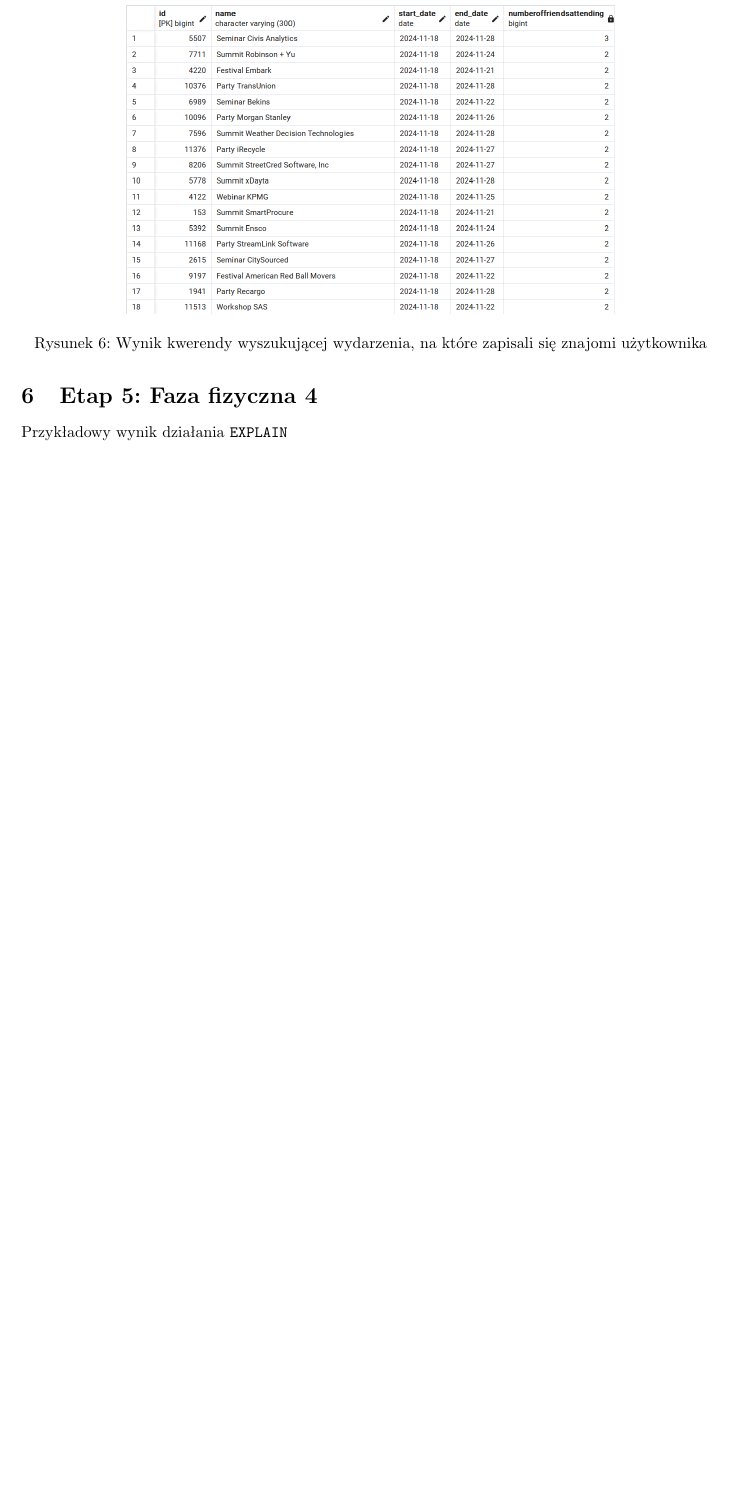
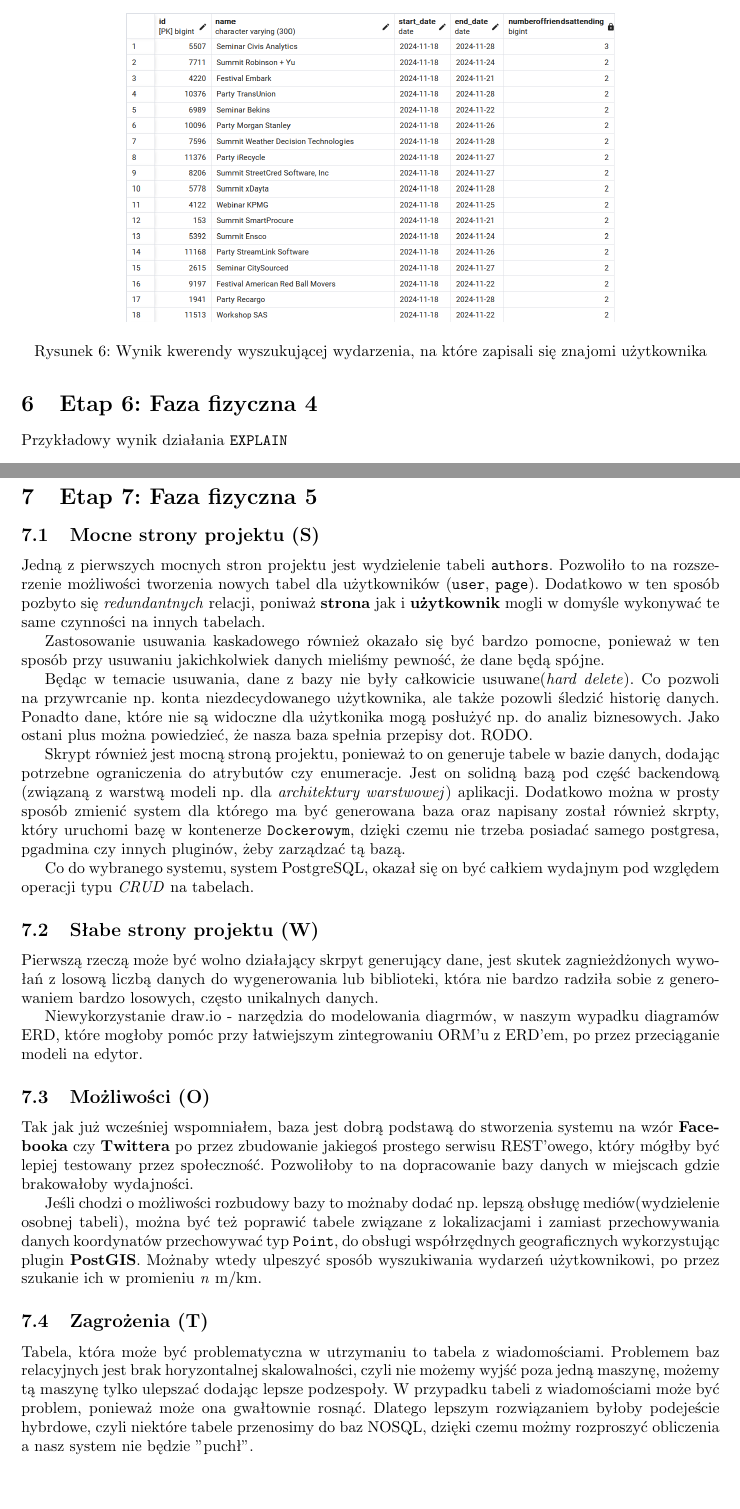
Before and after one commit to lukaszfabia/social_media_db, a LaTeX paper (docs/main.tex): part of page 8 of 9 before the commit and two parts of pages 8 and 11 of 11 after it, the two joined at a grey line, cut so that both start at the same text, the shorter picture padded with empty space. Compiled offline with pdfLaTeX.

Commit message:
feat: moje przemyślenia

```diff
--- a/docs/main.tex
+++ b/docs/main.tex
@@ -244,7 +244,7 @@ Reszta rzeczy, które zostały wykonane:
     \label{fig:sql_2}
 \end{figure}
 
-\section{Etap 5: Faza fizyczna 4}
+\section{Etap 6: Faza fizyczna 4}
 
 Przykładowy wynik działania \texttt{EXPLAIN}
 
@@ -352,5 +352,39 @@ Dla zapytań niewykorzystujących funkcji agregujących, dodanie indeksów pozwo
     \caption{Optymalizacja zapytania z wydarzeniami w Piotrogrodzie}
 \end{figure}
 
+\newpage
+
+\section{Etap 7: Faza fizyczna 5}
+
+\subsection{Mocne strony projektu (S)}
+
+
+Jedną z pierwszych mocnych stron projektu jest wydzielenie tabeli \texttt{authors}. Pozwoliło to na rozszerzenie możliwości tworzenia nowych tabel dla użytkowników (\texttt{user}, \texttt{page}). Dodatkowo w ten sposób pozbyto się \textit{redundantnych} relacji, poniważ \textbf{strona} jak i \textbf{użytkownik} mogli w domyśle wykonywać te same czynności na innych tabelach.
+
+Zastosowanie usuwania kaskadowego również okazało się być bardzo pomocne, ponieważ w ten sposób przy usuwaniu jakichkolwiek danych mieliśmy pewność, że dane będą spójne.
+
+Będąc w temacie usuwania, dane z bazy nie były całkowicie usuwane(\textit{hard delete}). Co pozwoli na przywrcanie np. konta niezdecydowanego użytkownika, ale także pozowli śledzić historię danych. Ponadto dane, które nie są widoczne dla użytkonika mogą posłużyć np. do analiz biznesowych. Jako ostani plus można powiedzieć, że nasza baza spełnia przepisy dot. RODO.
+
+Skrypt również jest mocną stroną projektu, ponieważ to on generuje tabele w bazie danych, dodając potrzebne ograniczenia do atrybutów czy enumeracje. Jest on solidną bazą pod część backendową (związaną z warstwą modeli np. dla \textit{architektury warstwowej}) aplikacji. Dodatkowo można w prosty sposób zmienić system dla którego ma być generowana baza oraz napisany został również skrpty, który uruchomi bazę w kontenerze \texttt{Dockerowym}, dzięki czemu nie trzeba posiadać samego postgresa, pgadmina czy innych pluginów, żeby zarządzać tą bazą.
+
+Co do wybranego systemu, system PostgreSQL, okazał się on być całkiem wydajnym pod względem operacji typu \textit{CRUD} na tabelach.
+
+
+\subsection{Słabe strony projektu (W)}
+
+Pierwszą rzeczą może być wolno działający skrpyt generujący dane, jest skutek zagnieżdżonych wywołań z losową liczbą danych do wygenerowania lub biblioteki, która nie bardzo radziła sobie z generowaniem bardzo losowych, często unikalnych danych.
+
+Niewykorzystanie draw.io - narzędzia do modelowania diagrmów, w naszym wypadku diagramów ERD, które mogłoby pomóc przy łatwiejszym zintegrowaniu ORM'u z ERD'em, po przez przeciąganie modeli na edytor.
+
+\subsection{Możliwości (O)}
+
+Tak jak już wcześniej wspomniałem, baza jest dobrą podstawą do stworzenia systemu na wzór \textbf{Facebooka} czy \textbf{Twittera} po przez zbudowanie jakiegoś prostego serwisu REST'owego, który mógłby być lepiej testowany przez społeczność. Pozwoliłoby to na dopracowanie bazy danych w miejscach gdzie brakowałoby wydajności.
+
+Jeśli chodzi o możliwości rozbudowy bazy to możnaby dodać np. lepszą obsługę mediów(wydzielenie osobnej tabeli), można być też poprawić tabele związane z lokalizacjami i zamiast przechowywania danych koordynatów przechowywać typ \texttt{Point}, do obsługi współrzędnych geograficznych wykorzystując plugin \textbf{PostGIS}. Możnaby wtedy ulpeszyć sposób wyszukiwania wydarzeń użytkownikowi, po przez szukanie ich w promieniu \textit{n} m/km.
+
+\subsection{Zagrożenia (T)}
+
+Tabela, która może być problematyczna w utrzymaniu to tabela z wiadomościami. Problemem baz relacyjnych jest brak horyzontalnej skalowalności, czyli nie możemy wyjść poza jedną maszynę, możemy tą maszynę tylko ulepszać dodając lepsze podzespoły. W przypadku tabeli z wiadomościami może być problem, ponieważ może ona gwałtownie rosnąć. Dlatego lepszym rozwiązaniem byłoby podejeście hybrdowe, czyli niektóre tabele przenosimy do baz NOSQL, dzięki czemu możmy rozproszyć obliczenia a nasz system nie będzie "puchł".
+
 
 \end{document}
```
Also changed, not shown: docs/main.pdf.
